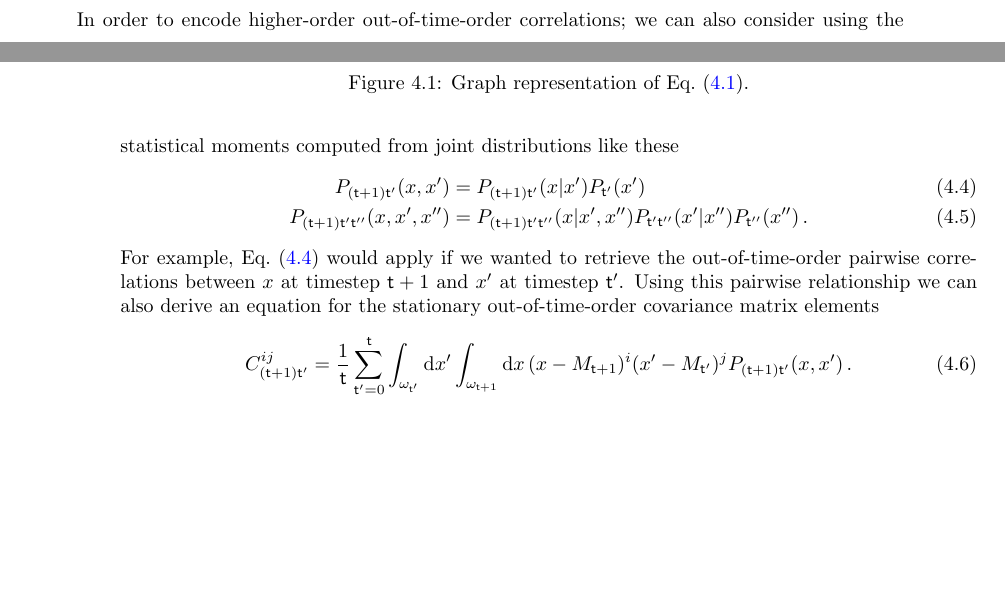
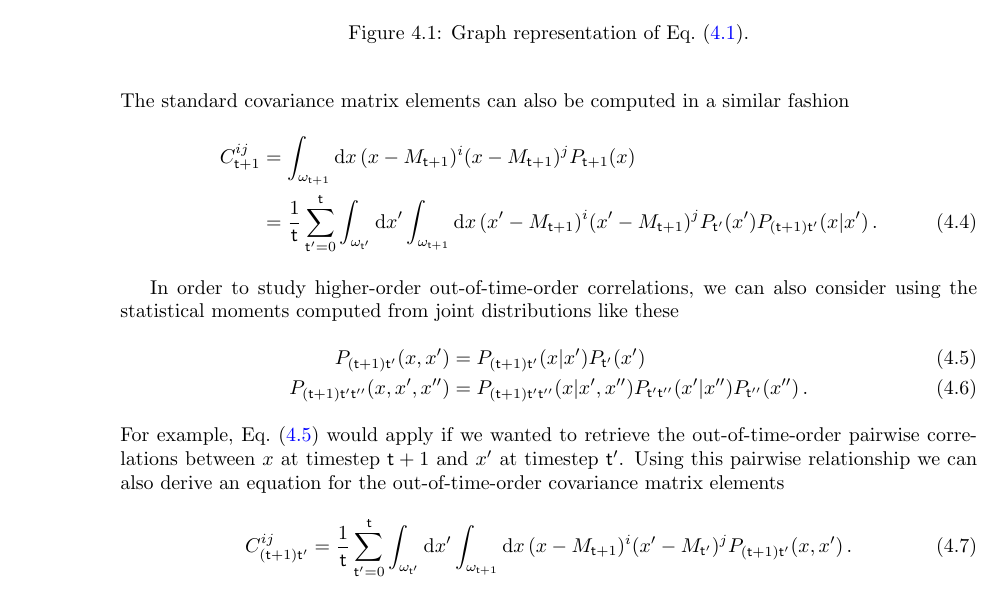
Before and after one commit to umbralcalc/worlds-of-observation, a LaTeX thesis (book.tex, which reads empirical_dynamical_emulators/chapter.tex): two parts of pages 33 and 34 of 88 before the commit and part of page 34 of 88 after it, the two joined at a grey line, cut so that both start at the same text, the shorter picture padded with empty space. Compiled offline with pdfLaTeX.

Commit message:
added in the covariance estimator

```diff
--- a/empirical_dynamical_emulators/chapter.tex
+++ b/empirical_dynamical_emulators/chapter.tex
@@ -91,18 +91,25 @@ where we've used the trivial variable swap to get to the last equality, and the
 M_{{\sf t}+1} = \int_{\omega_{{\sf t}+1}}{\rm d}x \,x\,P_{{\sf t}+1}(x) &= \frac{1}{{\sf t}}\sum_{{\sf t}'=0}^{{\sf t}}\int_{\omega_{{\sf t}'}}{\rm d}x'\int_{\omega_{{\sf t}+1}}{\rm d}x \, x' \, P_{{\sf t}'}(x') P_{({\sf t}+1){\sf t}'}(x\vert x') \label{eq:stationary-mean-estimator}\,.
 \end{align}
 %%
+The standard covariance matrix elements can also be computed in a similar fashion
+%%
+\begin{align}
+C^{ij}_{{\sf t}+1} &= \int_{\omega_{{\sf t}+1}}{\rm d}x \,(x-M_{{\sf t}+1})^i(x-M_{{\sf t}+1})^jP_{{\sf t}+1}(x) \nonumber \\
+&= \frac{1}{{\sf t}}\sum_{{\sf t}'=0}^{{\sf t}}\int_{\omega_{{\sf t}'}}{\rm d}x'\int_{\omega_{{\sf t}+1}}{\rm d}x \, (x'-M_{{\sf t}+1})^i(x'-M_{{\sf t}+1})^j P_{{\sf t}'}(x') P_{({\sf t}+1){\sf t}'}(x\vert x') \label{eq:stationary-covariance-estimator}\,.
+\end{align}
+%%
 
-In order to encode higher-order out-of-time-order correlations; we can also consider using the statistical moments computed from joint distributions like these
+In order to study higher-order out-of-time-order correlations, we can also consider using the statistical moments computed from joint distributions like these
 %%
 \begin{align}
 P_{({\sf t}+1){\sf t}'}(x, x') &= P_{({\sf t}+1){\sf t}'}(x\vert x')P_{{\sf t}'}(x') \label{eq:2nd-joint-dist}\\
 P_{({\sf t}+1){\sf t}'{\sf t}''}(x, x', x'') &= P_{({\sf t}+1){\sf t}'{\sf t}''}(x\vert x', x'')P_{{\sf t}'{\sf t}''}(x'\vert x'')P_{{\sf t}''}(x'') \label{eq:3rd-joint-dist}\,.
 \end{align}
 %%
-For example, Eq.~(\ref{eq:2nd-joint-dist}) would apply if we wanted to retrieve the out-of-time-order pairwise correlations between $x$ at timestep ${\sf t}+1$ and $x'$ at timestep ${\sf t}'$. Using this pairwise relationship we can also derive an equation for the stationary out-of-time-order covariance matrix elements
+For example, Eq.~(\ref{eq:2nd-joint-dist}) would apply if we wanted to retrieve the out-of-time-order pairwise correlations between $x$ at timestep ${\sf t}+1$ and $x'$ at timestep ${\sf t}'$. Using this pairwise relationship we can also derive an equation for the out-of-time-order covariance matrix elements
 %%
 \begin{align}
-C_{({\sf t}+1){\sf t}'}^{ij} &= \frac{1}{{\sf t}}\sum_{{\sf t}'=0}^{{\sf t}}\int_{\omega_{{\sf t}'}}{\rm d}x'\int_{\omega_{{\sf t}+1}}{\rm d}x \,(x-M_{{\sf t}+1})^i(x'-M_{{\sf t}'})^j P_{({\sf t}+1){\sf t}'}(x, x') \label{eq:stationary-covariance-estimator} \,.
+C_{({\sf t}+1){\sf t}'}^{ij} &= \frac{1}{{\sf t}}\sum_{{\sf t}'=0}^{{\sf t}}\int_{\omega_{{\sf t}'}}{\rm d}x'\int_{\omega_{{\sf t}+1}}{\rm d}x \,(x-M_{{\sf t}+1})^i(x'-M_{{\sf t}'})^j P_{({\sf t}+1){\sf t}'}(x, x') \label{eq:out-of-time-order-covariance-estimator} \,.
 \end{align}
 %%
 
```
